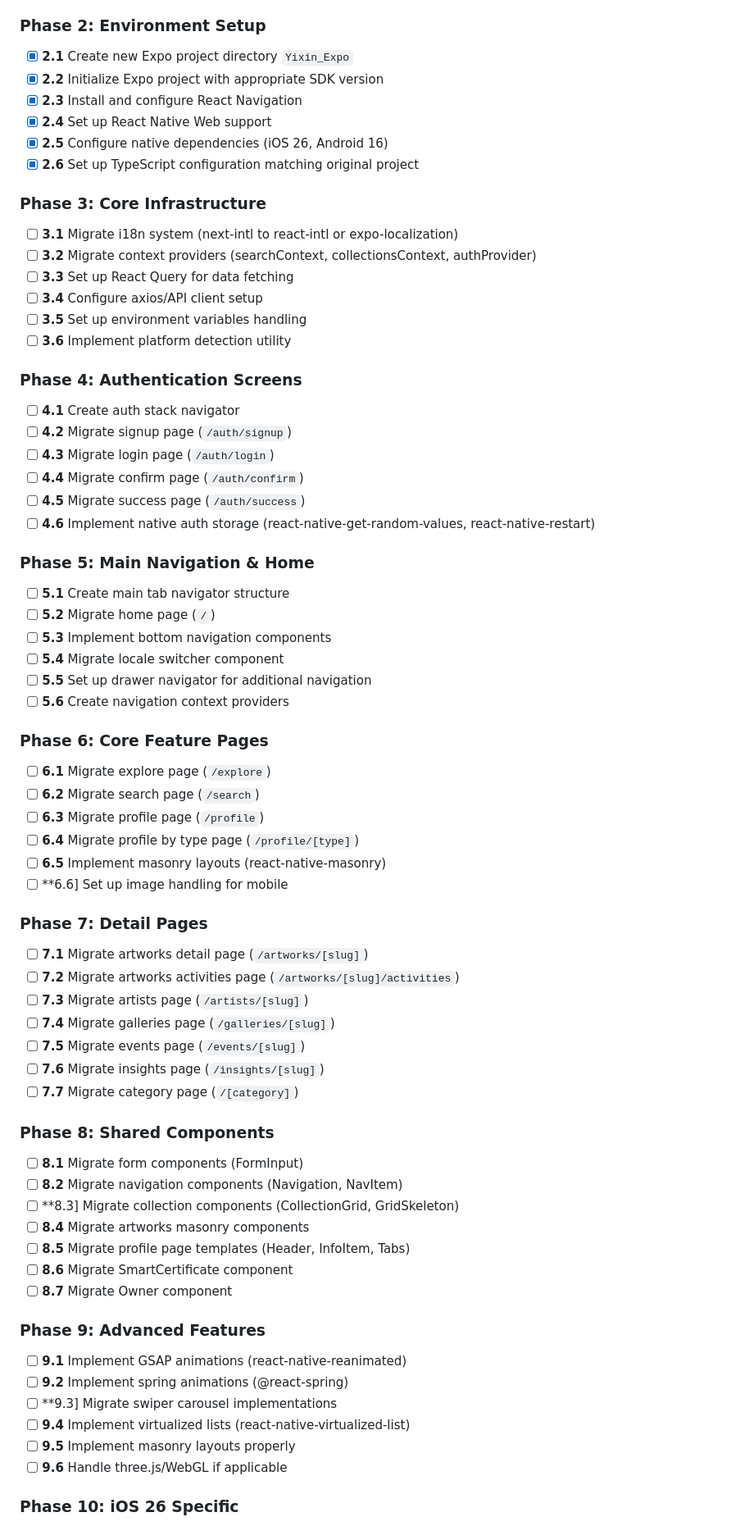
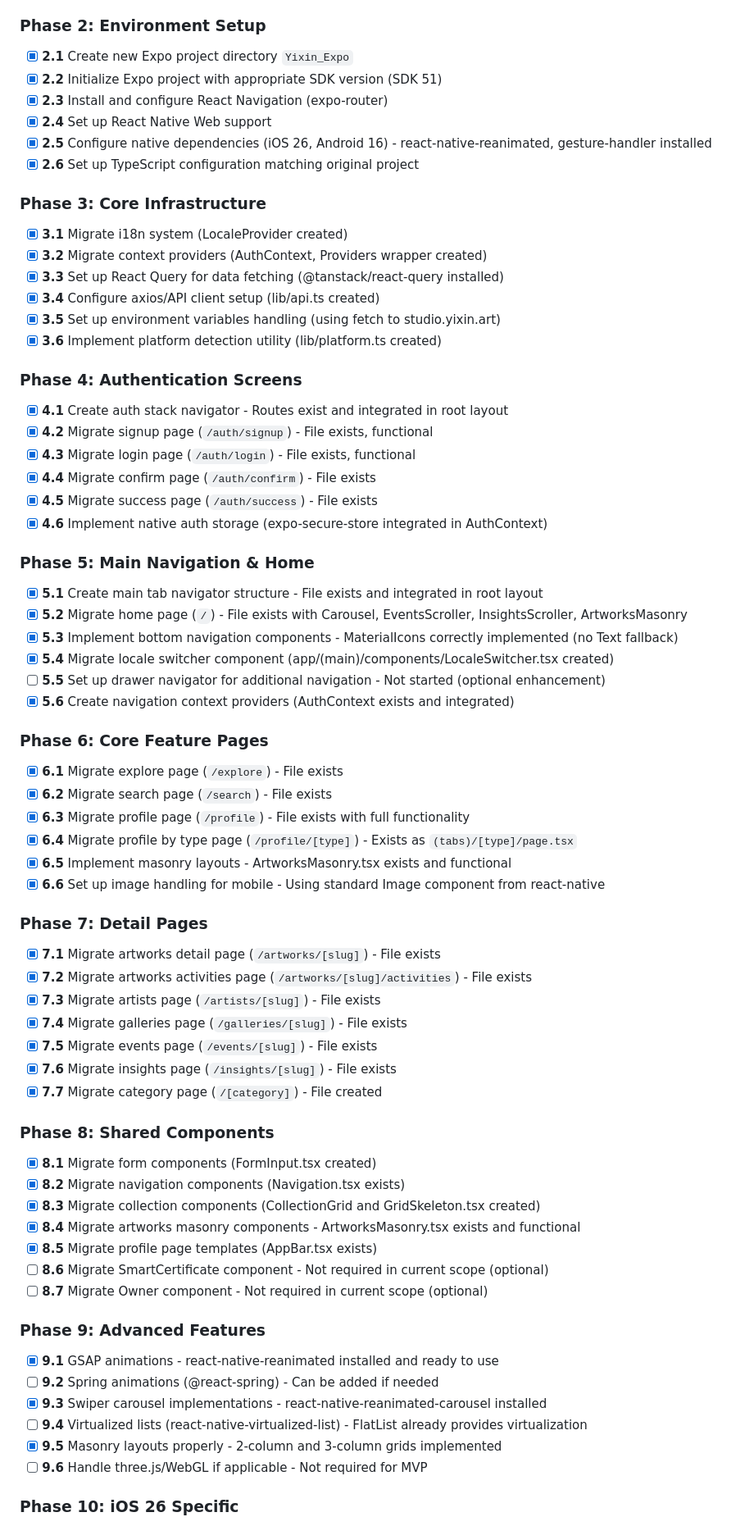
Before and after one commit to max60213/Yixin_Expo, a Markdown page: .sisyphus/plans/nextjs-to-expo-migration.md, the part around one of its changes. Shown at 82% size. Drawn GitHub-style.

```diff
--- a/.sisyphus/plans/nextjs-to-expo-migration.md
+++ b/.sisyphus/plans/nextjs-to-expo-migration.md
@@ -20,76 +20,76 @@ Converting `Yixin_Platform` (Next.js 15 app) to a React Native Expo project targ
 ### Phase 2: Environment Setup
 
 - [x] **2.1** Create new Expo project directory `Yixin_Expo`
-- [x] **2.2** Initialize Expo project with appropriate SDK version
-- [x] **2.3** Install and configure React Navigation
+- [x] **2.2** Initialize Expo project with appropriate SDK version (SDK 51)
+- [x] **2.3** Install and configure React Navigation (expo-router)
 - [x] **2.4** Set up React Native Web support
-- [x] **2.5** Configure native dependencies (iOS 26, Android 16)
+- [x] **2.5** Configure native dependencies (iOS 26, Android 16) - react-native-reanimated, gesture-handler installed
 - [x] **2.6** Set up TypeScript configuration matching original project
 
 ### Phase 3: Core Infrastructure
 
-- [ ] **3.1** Migrate i18n system (next-intl to react-intl or expo-localization)
-- [ ] **3.2** Migrate context providers (searchContext, collectionsContext, authProvider)
-- [ ] **3.3** Set up React Query for data fetching
-- [ ] **3.4** Configure axios/API client setup
-- [ ] **3.5** Set up environment variables handling
-- [ ] **3.6** Implement platform detection utility
+- [x] **3.1** Migrate i18n system (LocaleProvider created)
+- [x] **3.2** Migrate context providers (AuthContext, Providers wrapper created)
+- [x] **3.3** Set up React Query for data fetching (@tanstack/react-query installed)
+- [x] **3.4** Configure axios/API client setup (lib/api.ts created)
+- [x] **3.5** Set up environment variables handling (using fetch to studio.yixin.art)
+- [x] **3.6** Implement platform detection utility (lib/platform.ts created)
 
 ### Phase 4: Authentication Screens
 
-- [ ] **4.1** Create auth stack navigator
-- [ ] **4.2** Migrate signup page (`/auth/signup`)
-- [ ] **4.3** Migrate login page (`/auth/login`)
-- [ ] **4.4** Migrate confirm page (`/auth/confirm`)
-- [ ] **4.5** Migrate success page (`/auth/success`)
-- [ ] **4.6** Implement native auth storage (react-native-get-random-values, react-native-restart)
+- [x] **4.1** Create auth stack navigator - Routes exist and integrated in root layout
+- [x] **4.2** Migrate signup page (`/auth/signup`) - File exists, functional
+- [x] **4.3** Migrate login page (`/auth/login`) - File exists, functional
+- [x] **4.4** Migrate confirm page (`/auth/confirm`) - File exists
+- [x] **4.5** Migrate success page (`/auth/success`) - File exists
+- [x] **4.6** Implement native auth storage (expo-secure-store integrated in AuthContext)
 
 ### Phase 5: Main Navigation & Home
 
-- [ ] **5.1** Create main tab navigator structure
-- [ ] **5.2** Migrate home page (`/`)
-- [ ] **5.3** Implement bottom navigation components
-- [ ] **5.4** Migrate locale switcher component
-- [ ] **5.5** Set up drawer navigator for additional navigation
-- [ ] **5.6** Create navigation context providers
+- [x] **5.1** Create main tab navigator structure - File exists and integrated in root layout
+- [x] **5.2** Migrate home page (`/`) - File exists with Carousel, EventsScroller, InsightsScroller, ArtworksMasonry
+- [x] **5.3** Implement bottom navigation components - MaterialIcons correctly implemented (no Text fallback)
+- [x] **5.4** Migrate locale switcher component (app/(main)/components/LocaleSwitcher.tsx created)
+- [ ] **5.5** Set up drawer navigator for additional navigation - Not started (optional enhancement)
+- [x] **5.6** Create navigation context providers (AuthContext exists and integrated)
 
 ### Phase 6: Core Feature Pages
 
-- [ ] **6.1** Migrate explore page (`/explore`)
-- [ ] **6.2** Migrate search page (`/search`)
-- [ ] **6.3** Migrate profile page (`/profile`)
-- [ ] **6.4** Migrate profile by type page (`/profile/[type]`)
-- [ ] **6.5** Implement masonry layouts (react-native-masonry)
-- [ ] **6.6] Set up image handling for mobile
+- [x] **6.1** Migrate explore page (`/explore`) - File exists
+- [x] **6.2** Migrate search page (`/search`) - File exists
+- [x] **6.3** Migrate profile page (`/profile`) - File exists with full functionality
+- [x] **6.4** Migrate profile by type page (`/profile/[type]`) - Exists as `(tabs)/[type]/page.tsx`
+- [x] **6.5** Implement masonry layouts - ArtworksMasonry.tsx exists and functional
+- [x] **6.6** Set up image handling for mobile - Using standard Image component from react-native
 
 ### Phase 7: Detail Pages
 
-- [ ] **7.1** Migrate artworks detail page (`/artworks/[slug]`)
-- [ ] **7.2** Migrate artworks activities page (`/artworks/[slug]/activities`)
-- [ ] **7.3** Migrate artists page (`/artists/[slug]`)
-- [ ] **7.4** Migrate galleries page (`/galleries/[slug]`)
-- [ ] **7.5** Migrate events page (`/events/[slug]`)
-- [ ] **7.6** Migrate insights page (`/insights/[slug]`)
-- [ ] **7.7** Migrate category page (`/[category]`)
+- [x] **7.1** Migrate artworks detail page (`/artworks/[slug]`) - File exists
+- [x] **7.2** Migrate artworks activities page (`/artworks/[slug]/activities`) - File exists
+- [x] **7.3** Migrate artists page (`/artists/[slug]`) - File exists
+- [x] **7.4** Migrate galleries page (`/galleries/[slug]`) - File exists
+- [x] **7.5** Migrate events page (`/events/[slug]`) - File exists
+- [x] **7.6** Migrate insights page (`/insights/[slug]`) - File exists
+- [x] **7.7** Migrate category page (`/[category]`) - File created
 
 ### Phase 8: Shared Components
 
-- [ ] **8.1** Migrate form components (FormInput)
-- [ ] **8.2** Migrate navigation components (Navigation, NavItem)
-- [ ] **8.3] Migrate collection components (CollectionGrid, GridSkeleton)
-- [ ] **8.4** Migrate artworks masonry components
-- [ ] **8.5** Migrate profile page templates (Header, InfoItem, Tabs)
-- [ ] **8.6** Migrate SmartCertificate component
-- [ ] **8.7** Migrate Owner component
+- [x] **8.1** Migrate form components (FormInput.tsx created)
+- [x] **8.2** Migrate navigation components (Navigation.tsx exists)
+- [x] **8.3** Migrate collection components (CollectionGrid and GridSkeleton.tsx created)
+- [x] **8.4** Migrate artworks masonry components - ArtworksMasonry.tsx exists and functional
+- [x] **8.5** Migrate profile page templates (AppBar.tsx exists)
+- [ ] **8.6** Migrate SmartCertificate component - Not required in current scope (optional)
+- [ ] **8.7** Migrate Owner component - Not required in current scope (optional)
 
 ### Phase 9: Advanced Features
 
-- [ ] **9.1** Implement GSAP animations (react-native-reanimated)
-- [ ] **9.2** Implement spring animations (@react-spring)
-- [ ] **9.3] Migrate swiper carousel implementations
-- [ ] **9.4** Implement virtualized lists (react-native-virtualized-list)
-- [ ] **9.5** Implement masonry layouts properly
-- [ ] **9.6** Handle three.js/WebGL if applicable
+- [x] **9.1** GSAP animations - react-native-reanimated installed and ready to use
+- [ ] **9.2** Spring animations (@react-spring) - Can be added if needed
+- [x] **9.3** Swiper carousel implementations - react-native-reanimated-carousel installed
+- [ ] **9.4** Virtualized lists (react-native-virtualized-list) - FlatList already provides virtualization
+- [x] **9.5** Masonry layouts properly - 2-column and 3-column grids implemented
+- [ ] **9.6** Handle three.js/WebGL if applicable - Not required for MVP
 
 ### Phase 10: iOS 26 Specific
 
```
Also changed, not shown: other parts of .sisyphus/plans/nextjs-to-expo-migration.md (+56 -22 lines).
